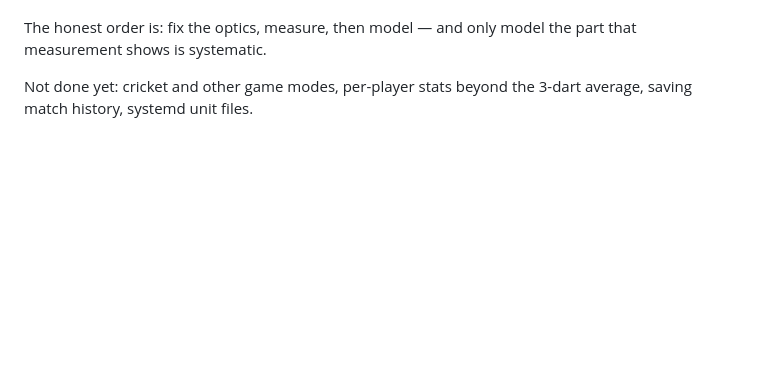
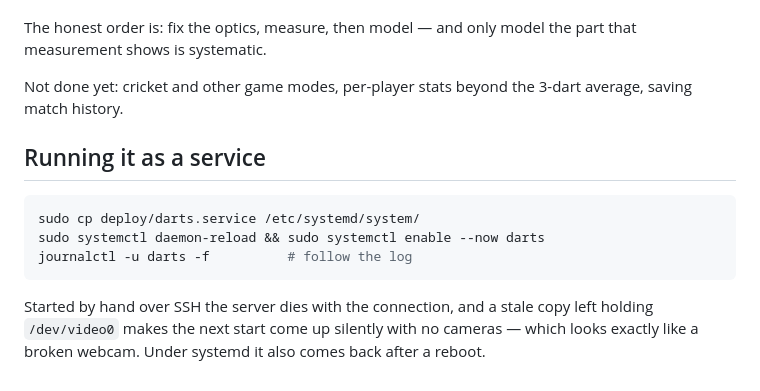
Before and after one commit to Carson-Tate/darts, a Markdown page: README.md, the part around the change. Drawn GitHub-style; blank space fills up the shorter version.

Commit message:
README: how to run it as a service
Co-Authored-By: Claude <noreply@anthropic.com>
Claude-Session: https://claude.ai/code/session_01LcjC2xmA3CiTzZfC7oNcVw

````diff
--- a/README.md
+++ b/README.md
@@ -268,4 +268,17 @@ The honest order is: fix the optics, measure, then model — and only model the
 part that measurement shows is systematic.
 
 Not done yet: cricket and other game modes, per-player stats beyond the 3-dart
-average, saving match history, systemd unit files.
+average, saving match history.
+
+## Running it as a service
+
+```bash
+sudo cp deploy/darts.service /etc/systemd/system/
+sudo systemctl daemon-reload && sudo systemctl enable --now darts
+journalctl -u darts -f          # follow the log
+```
+
+Started by hand over SSH the server dies with the connection, and a stale copy
+left holding `/dev/video0` makes the next start come up silently with no
+cameras — which looks exactly like a broken webcam. Under systemd it also comes
+back after a reboot.
````
